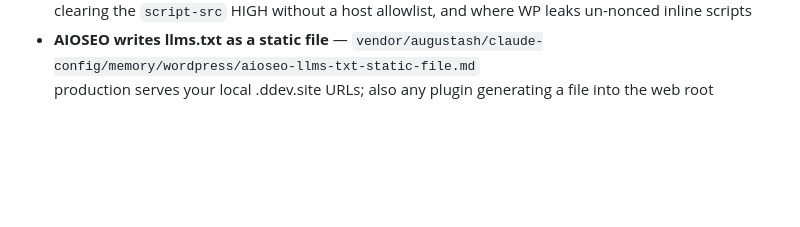
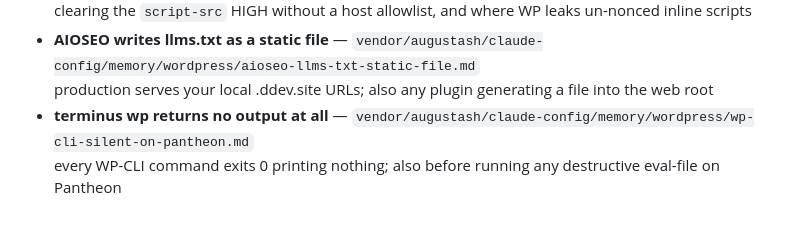
Before and after one commit to augustash/claude-config, a Markdown page: AGENTS.md, the part around the change. Rendered like a GitHub page; blank space fills up the shorter version.

```diff
--- a/AGENTS.md
+++ b/AGENTS.md
@@ -210,3 +210,5 @@ These files are authoritative and kept current by the team. Prefer conventions h
   clearing the `script-src` HIGH without a host allowlist, and where WP leaks un-nonced inline scripts
 - **AIOSEO writes llms.txt as a static file** — `vendor/augustash/claude-config/memory/wordpress/aioseo-llms-txt-static-file.md`
   production serves your local .ddev.site URLs; also any plugin generating a file into the web root
+- **terminus wp returns no output at all** — `vendor/augustash/claude-config/memory/wordpress/wp-cli-silent-on-pantheon.md`
+  every WP-CLI command exits 0 printing nothing; also before running any destructive eval-file on Pantheon
```
Also changed, not shown: CLAUDE.md (+1 -0 lines), memory/wordpress/wp-cli-silent-on-pantheon.md (added, +65 -0 lines).
